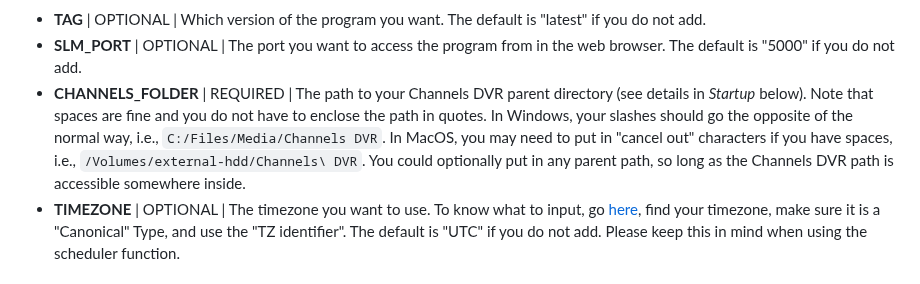
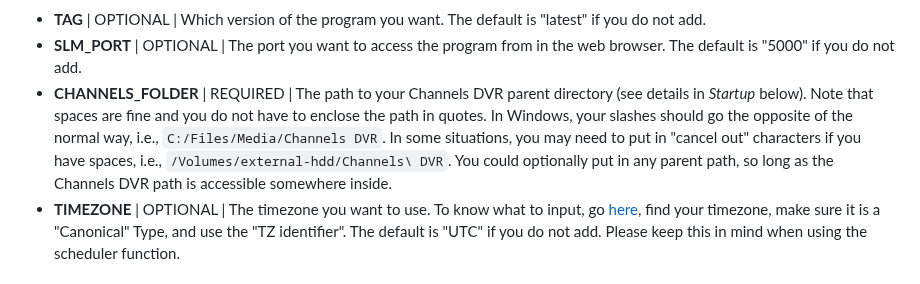
Before and after one commit to babsonnexus/stream-link-manager-for-channels, a Markdown page: README.md, the part around the change. GitHub-like rendering.

````diff
--- a/README.md
+++ b/README.md
@@ -53,7 +53,7 @@ Environment variables are included, some required, some optional.
 
 * <b>TAG</b> | OPTIONAL | Which version of the program you want. The default is "latest" if you do not add.
 * <b>SLM_PORT</b> | OPTIONAL | The port you want to access the program from in the web browser. The default is "5000" if you do not add.
-* <b>CHANNELS_FOLDER</b> | REQUIRED | The path to your Channels DVR parent directory (see details in <i>Startup</i> below). Note that spaces are fine and you do not have to enclose the path in quotes. In Windows, your slashes should go the opposite of the normal way, i.e., ```C:/Files/Media/Channels DVR```. In MacOS, you may need to put in "cancel out" characters if you have spaces, i.e., ```/Volumes/external-hdd/Channels\ DVR```. You could optionally put in any parent path, so long as the Channels DVR path is accessible somewhere inside.
+* <b>CHANNELS_FOLDER</b> | REQUIRED | The path to your Channels DVR parent directory (see details in <i>Startup</i> below). Note that spaces are fine and you do not have to enclose the path in quotes. In Windows, your slashes should go the opposite of the normal way, i.e., ```C:/Files/Media/Channels DVR```. In some situations, you may need to put in "cancel out" characters if you have spaces, i.e., ```/Volumes/external-hdd/Channels\ DVR```. You could optionally put in any parent path, so long as the Channels DVR path is accessible somewhere inside.
 * <b>TIMEZONE</b> | OPTIONAL | The timezone you want to use. To know what to input, go [here](https://en.wikipedia.org/wiki/List_of_tz_database_time_zones), find your timezone, make sure it is a "Canonical" Type, and use the "TZ identifier". The default is "UTC" if you do not add. Please keep this in mind when using the scheduler function.
 
 ### Command Line
````
